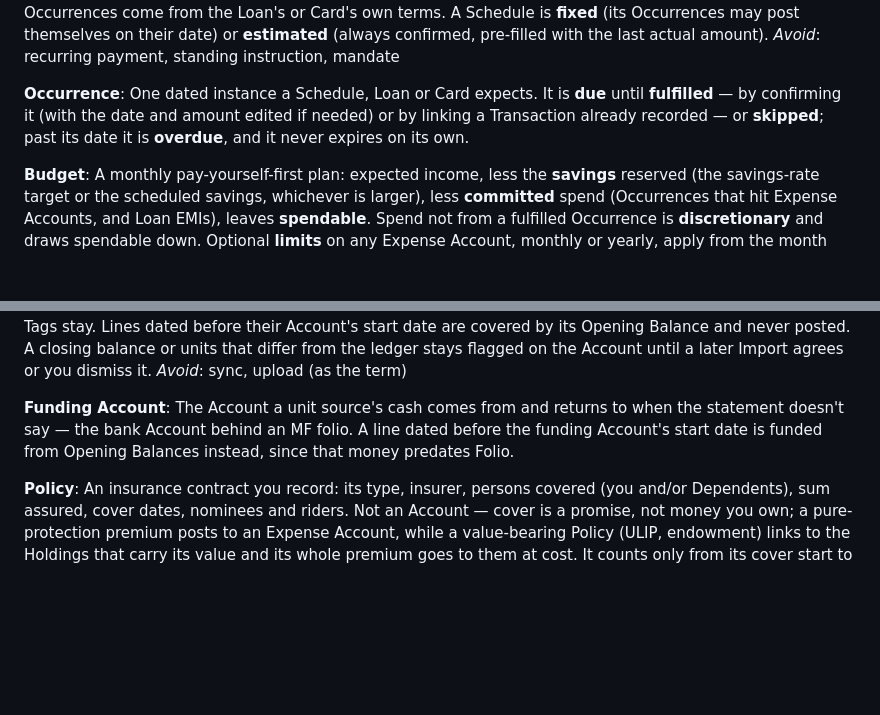
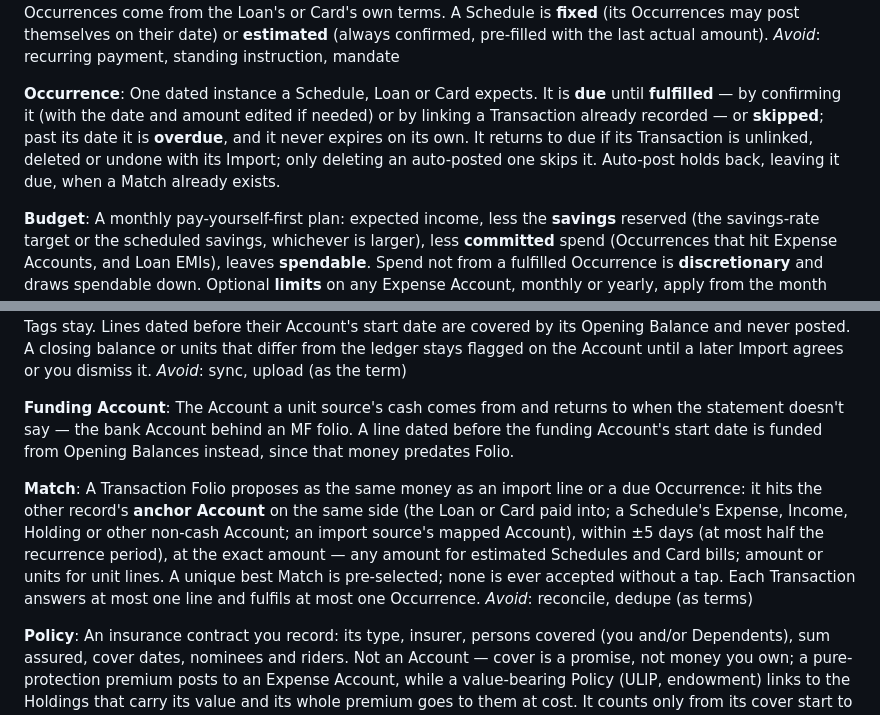
Before and after one commit to prabhuakshay/folio, a Markdown page: CONTEXT.md, 2 parts joined by grey strips. GitHub-like rendering; blank space fills up the shorter version.

Commit message:
docs(context): define matches between records of the same money
Import linking and Occurrence fulfilment both relied on "a matching
Transaction" without saying what matches, so a hand-entered rent
paid from a different bank, a CAS SIP line net of stamp duty or a
rent quick-added after auto-post had no defined outcome.

- Add Match: agreement on an anchor Account on the same side,
  within +/-5 days capped at half the recurrence period, at the
  exact amount (any amount for estimated Schedules and Card bills;
  amount or units for unit lines); a unique best Match is only
  pre-selected, never accepted without a tap
- Occurrence returns to due when its Transaction is unlinked,
  deleted or undone with its Import; only deleting an auto-posted
  one still skips it
- Auto-post holds back when a Match already exists instead of
  posting a duplicate

Closes #30

```diff
--- a/CONTEXT.md
+++ b/CONTEXT.md
@@ -70,7 +70,7 @@ A rule that expects a Transaction to repeat — a template Transaction plus a re
 _Avoid_: recurring payment, standing instruction, mandate
 
 **Occurrence**:
-One dated instance a Schedule, Loan or Card expects. It is **due** until **fulfilled** — by confirming it (with the date and amount edited if needed) or by linking a Transaction already recorded — or **skipped**; past its date it is **overdue**, and it never expires on its own.
+One dated instance a Schedule, Loan or Card expects. It is **due** until **fulfilled** — by confirming it (with the date and amount edited if needed) or by linking a Transaction already recorded — or **skipped**; past its date it is **overdue**, and it never expires on its own. It returns to due if its Transaction is unlinked, deleted or undone with its Import; only deleting an auto-posted one skips it. Auto-post holds back, leaving it due, when a Match already exists.
 
 **Budget**:
 A monthly pay-yourself-first plan: expected income, less the **savings** reserved (the savings-rate target or the scheduled savings, whichever is larger), less **committed** spend (Occurrences that hit Expense Accounts, and Loan EMIs), leaves **spendable**. Spend not from a fulfilled Occurrence is **discretionary** and draws spendable down. Optional **limits** on any Expense Account, monthly or yearly, apply from the month they are set and never roll over. A Budget month begins on a chosen month-start day.
@@ -133,6 +133,10 @@ _Avoid_: sync, upload (as the term)
 **Funding Account**:
 The Account a unit source's cash comes from and returns to when the statement doesn't say — the bank Account behind an MF folio. A line dated before the funding Account's start date is funded from Opening Balances instead, since that money predates Folio.
 
+**Match**:
+A Transaction Folio proposes as the same money as an import line or a due Occurrence: it hits the other record's **anchor Account** on the same side (the Loan or Card paid into; a Schedule's Expense, Income, Holding or other non-cash Account; an import source's mapped Account), within ±5 days (at most half the recurrence period), at the exact amount — any amount for estimated Schedules and Card bills; amount or units for unit lines. A unique best Match is pre-selected; none is ever accepted without a tap. Each Transaction answers at most one line and fulfils at most one Occurrence.
+_Avoid_: reconcile, dedupe (as terms)
+
 **Policy**:
 An insurance contract you record: its type, insurer, persons covered (you and/or Dependents), sum assured, cover dates, nominees and riders. Not an Account — cover is a promise, not money you own; a pure-protection premium posts to an Expense Account, while a value-bearing Policy (ULIP, endowment) links to the Holdings that carry its value and its whole premium goes to them at cost. It counts only from its cover start to its **cover until** date — its own, not derived from any premium Schedule, and rolled forward by its **renewal term** when a linked premium Occurrence is fulfilled near it. **Employer-provided** cover is shown but never counted by the Doctrine.
 _Avoid_: insurance account, plan (the insurer's product name only)
```
